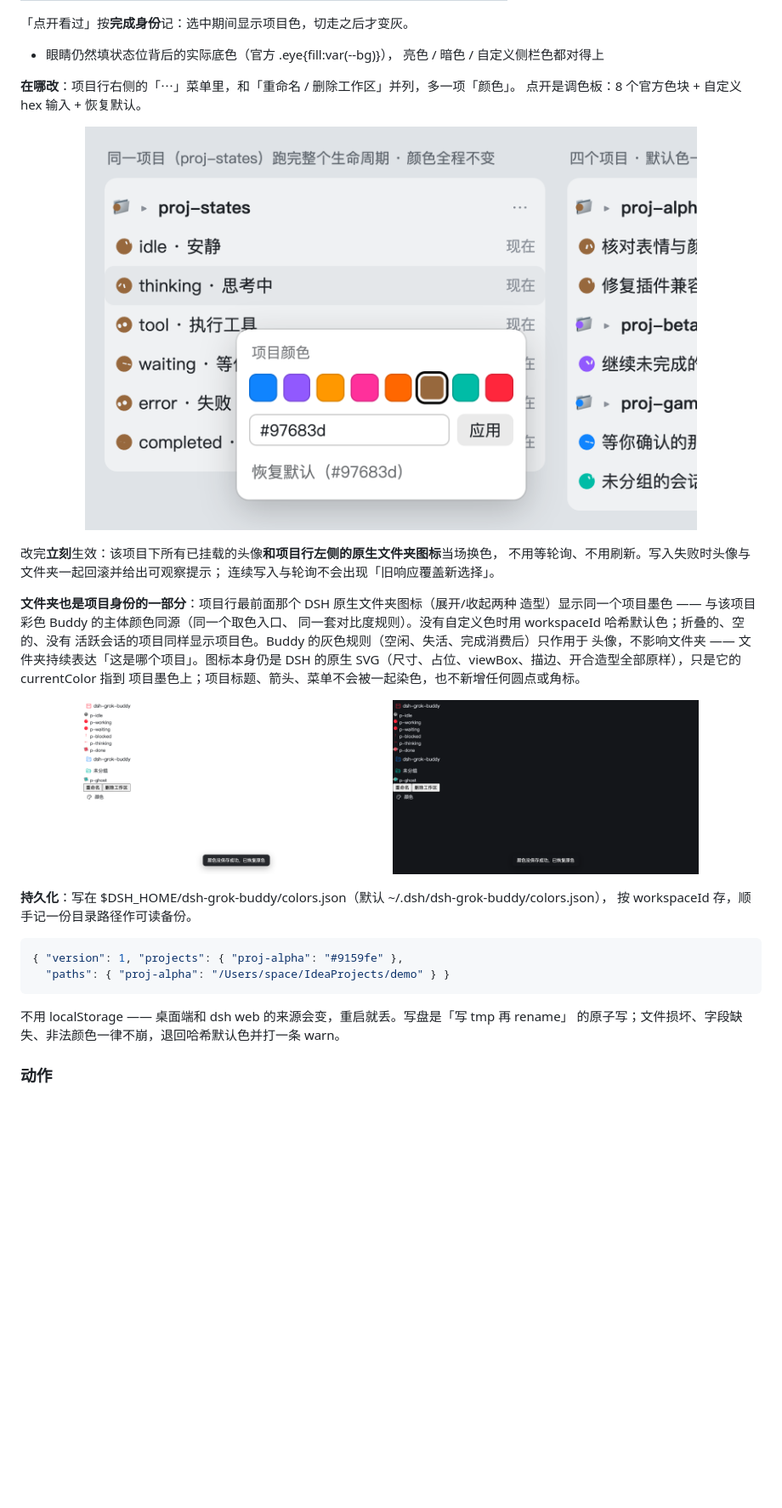
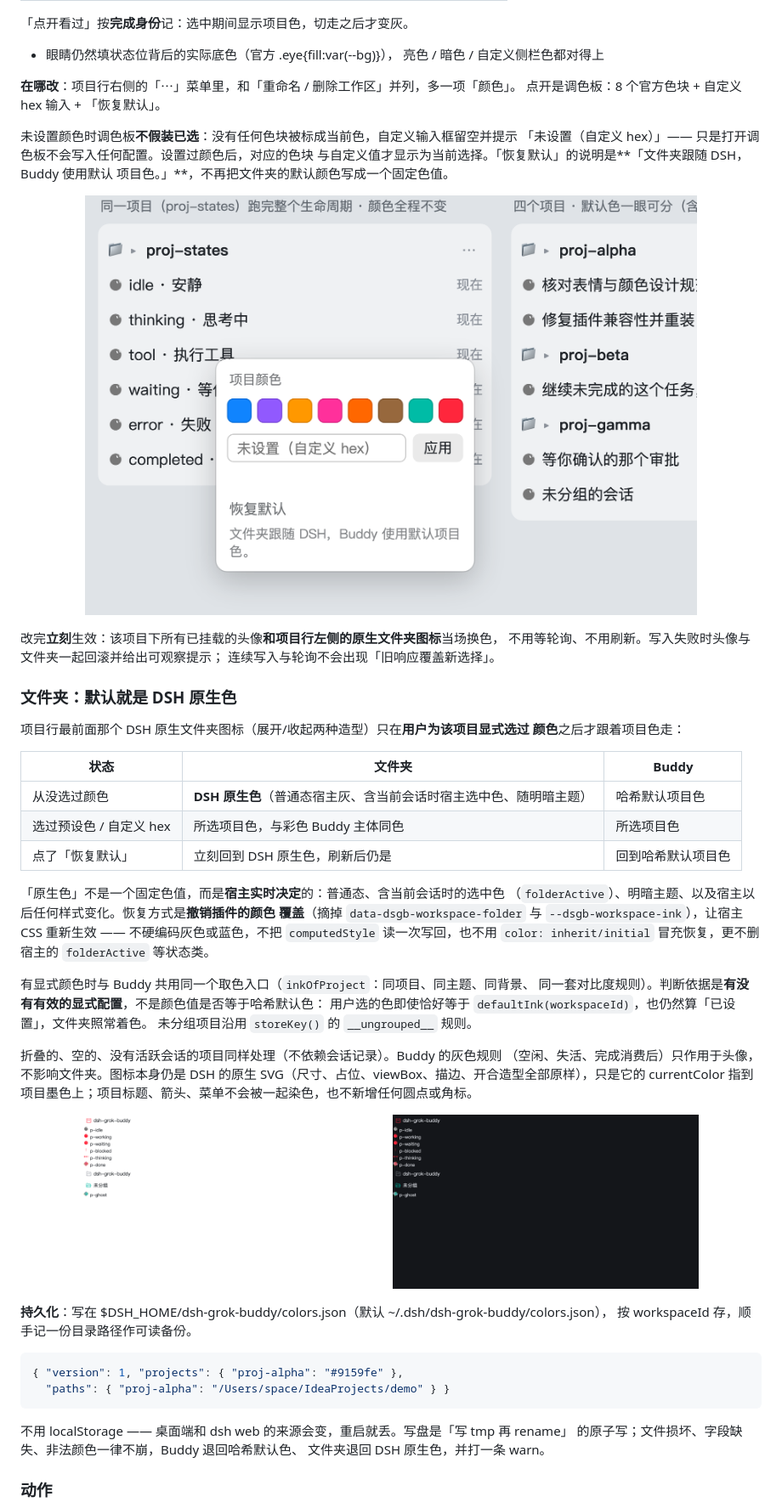
Before and after one commit to devzer0o0/dsh-grok-buddy, a Markdown page: README.md, the part around one of its changes. Shown at 85% size. Drawn GitHub-style; pictures changed too: docs/folder-ink-dark.png, docs/folder-ink-light.png, docs/project-palette-light.png; blank space fills up the shorter version.

````diff
--- a/README.md
+++ b/README.md
@@ -248,7 +251,12 @@ stateOf() 返回     { inheritedEventCount, timed, questions: { active, settled
   亮色 / 暗色 / 自定义侧栏色都对得上
 
 **在哪改**：项目行右侧的「⋯」菜单里，和「重命名 / 删除工作区」并列，多一项「颜色」。
-点开是调色板：8 个官方色块 + 自定义 hex 输入 + 恢复默认。
+点开是调色板：8 个官方色块 + 自定义 hex 输入 + 「恢复默认」。
+
+未设置颜色时调色板**不假装已选**：没有任何色块被标成当前色，自定义输入框留空并提示
+「未设置（自定义 hex）」—— 只是打开调色板不会写入任何配置。设置过颜色后，对应的色块
+与自定义值才显示为当前选择。「恢复默认」的说明是**「文件夹跟随 DSH，Buddy 使用默认
+项目色。」**，不再把文件夹的默认颜色写成一个固定色值。
 
 <p align="center"><img src="./docs/project-palette-light.png" width="720" alt="项目行的 ⋯ 菜单 → 颜色 → 调色板（亮色）"></p>
 
@@ -256,11 +264,30 @@ stateOf() 返回     { inheritedEventCount, timed, questions: { active, settled
 不用等轮询、不用刷新。写入失败时头像与文件夹一起回滚并给出可观察提示；
 连续写入与轮询不会出现「旧响应覆盖新选择」。
 
-**文件夹也是项目身份的一部分**：项目行最前面那个 DSH 原生文件夹图标（展开/收起两种
-造型）显示同一个项目墨色 —— 与该项目彩色 Buddy 的主体颜色同源（同一个取色入口、
-同一套对比度规则）。没有自定义色时用 workspaceId 哈希默认色；折叠的、空的、没有
-活跃会话的项目同样显示项目色。Buddy 的灰色规则（空闲、失活、完成消费后）只作用于
-头像，不影响文件夹 —— 文件夹持续表达「这是哪个项目」。图标本身仍是 DSH 的原生
+### 文件夹：默认就是 DSH 原生色
+
+项目行最前面那个 DSH 原生文件夹图标（展开/收起两种造型）只在**用户为该项目显式选过
+颜色**之后才跟着项目色走：
+
+| 状态 | 文件夹 | Buddy |
+| --- | --- | --- |
+| 从没选过颜色 | **DSH 原生色**（普通态宿主灰、含当前会话时宿主选中色、随明暗主题） | 哈希默认项目色 |
+| 选过预设色 / 自定义 hex | 所选项目色，与彩色 Buddy 主体同色 | 所选项目色 |
+| 点了「恢复默认」 | 立刻回到 DSH 原生色，刷新后仍是 | 回到哈希默认项目色 |
+
+「原生色」不是一个固定色值，而是**宿主实时决定**的：普通态、含当前会话时的选中色
+（`folderActive`）、明暗主题、以及宿主以后任何样式变化。恢复方式是**撤销插件的颜色
+覆盖**（摘掉 `data-dsgb-workspace-folder` 与 `--dsgb-workspace-ink`），让宿主 CSS
+重新生效 —— 不硬编码灰色或蓝色，不把 `computedStyle` 读一次写回，也不用
+`color: inherit/initial` 冒充恢复，更不删宿主的 `folderActive` 等状态类。
+
+有显式颜色时与 Buddy 共用同一个取色入口（`inkOfProject`：同项目、同主题、同背景、
+同一套对比度规则）。判断依据是**有没有有效的显式配置**，不是颜色值是否等于哈希默认色：
+用户选的色即使恰好等于 `defaultInk(workspaceId)`，也仍然算「已设置」，文件夹照常着色。
+未分组项目沿用 `storeKey()` 的 `__ungrouped__` 规则。
+
+折叠的、空的、没有活跃会话的项目同样处理（不依赖会话记录）。Buddy 的灰色规则
+（空闲、失活、完成消费后）只作用于头像，不影响文件夹。图标本身仍是 DSH 的原生
 SVG（尺寸、占位、viewBox、描边、开合造型全部原样），只是它的 currentColor 指到
 项目墨色上；项目标题、箭头、菜单不会被一起染色，也不新增任何圆点或角标。
 
@@ -278,7 +305,8 @@ SVG（尺寸、占位、viewBox、描边、开合造型全部原样），只是
 ```
 
 不用 localStorage —— 桌面端和 dsh web 的来源会变，重启就丢。写盘是「写 tmp 再 rename」
-的原子写；文件损坏、字段缺失、非法颜色一律不崩，退回哈希默认色并打一条 warn。
+的原子写；文件损坏、字段缺失、非法颜色一律不崩，Buddy 退回哈希默认色、
+文件夹退回 DSH 原生色，并打一条 warn。
 
 ### 动作
 
````
Also changed, not shown: other parts of README.md (+10 -6 lines), docs/project-palette-dark.png, 5 other files.
